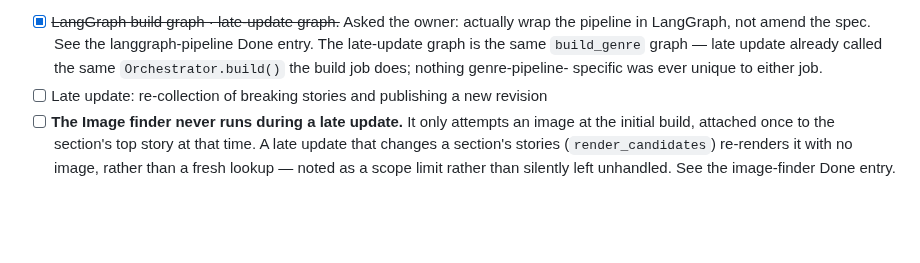
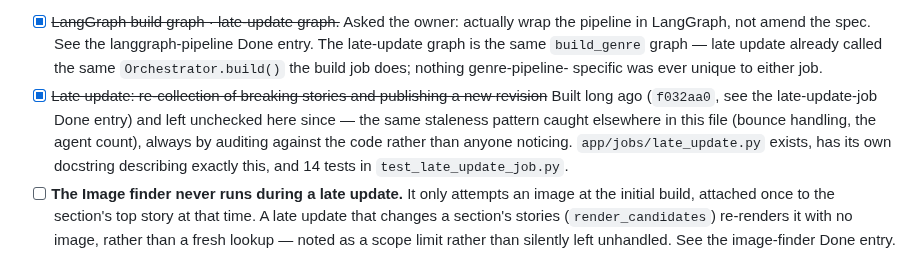
Before and after one commit to gurpreetmattu/the-morning-mosaic, a Markdown page: docs/BACKLOG.md, the part around the change. Rendered like a GitHub page; blank space fills up the shorter version.

Commit message:
Fix another stale backlog line: late update was already built
Same staleness pattern already caught elsewhere in this file (bounce
handling, the agent count) -- app/jobs/late_update.py has existed with
its own docstring and 14 tests since f032aa0, but this line was never
checked off.

Co-Authored-By: Claude Sonnet 5 <noreply@anthropic.com>

```diff
--- a/docs/BACKLOG.md
+++ b/docs/BACKLOG.md
@@ -192,8 +192,13 @@ finder (6) is the last one closed — see its own Done entry.)
       `build_genre` graph — late update already called the same
       `Orchestrator.build()` the build job does; nothing genre-pipeline-
       specific was ever unique to either job.
-- [ ] Late update: re-collection of breaking stories and publishing a new
-      revision
+- [x] ~~Late update: re-collection of breaking stories and publishing a new
+      revision~~ Built long ago (`f032aa0`, see the late-update-job Done
+      entry) and left unchecked here since — the same staleness pattern
+      caught elsewhere in this file (bounce handling, the agent count),
+      always by auditing against the code rather than anyone noticing.
+      `app/jobs/late_update.py` exists, has its own docstring describing
+      exactly this, and 14 tests in `test_late_update_job.py`.
 - [ ] **The Image finder never runs during a late update.** It only attempts
       an image at the initial build, attached once to the section's top
       story at that time. A late update that changes a section's stories
```
